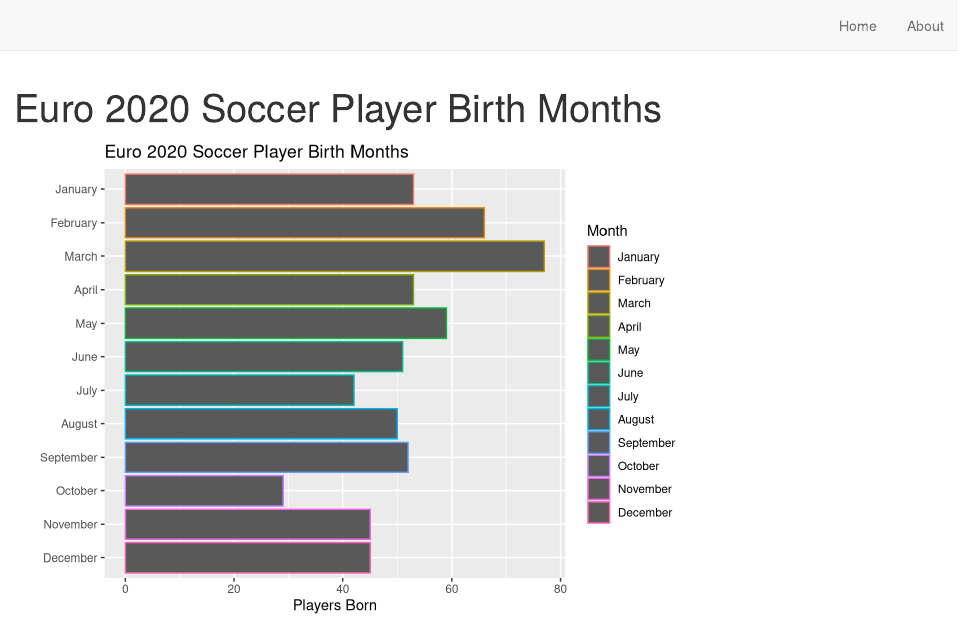
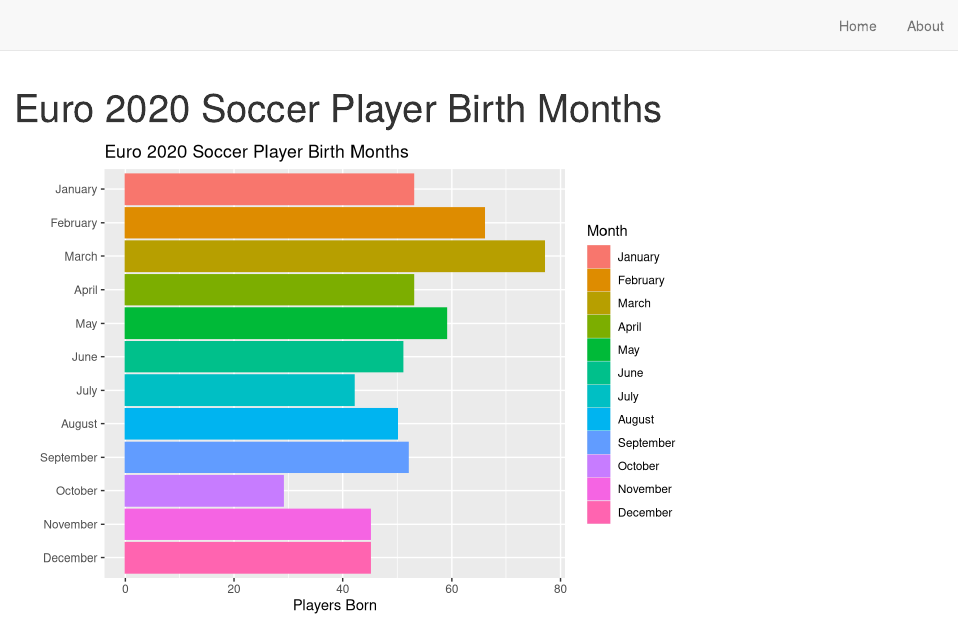
Before and after one commit to anandani4136/soccer_player_birth_months, an R Markdown document (index.Rmd): the page in a window 1100 px wide, from its top. Rendered offline with R 4.5, knitr and Pandoc, with nearby package versions; drawn as R Markdown's standard HTML page in place of the format the file asks for.

Commit message:
graph data

````diff
--- a/index.Rmd
+++ b/index.Rmd
@@ -1,7 +1,7 @@
 ---
 title: "Euro 2020 Soccer Player Birth Months"
 description: |
-  Welcome to the website. I hope you enjoy it!
+  Examining the birth months of soccer players from Euro 2020
 site: distill::distill_website
 ---
 
@@ -28,6 +28,6 @@ x %>% mutate(date = parse_date(str_sub(value, 2, 11))) %>%
   mutate(month = parse_factor(raw_month, levels = month.name)) %>%
   group_by(month) %>%
   summarize(total = n()) %>%
-  ggplot(mapping = aes(x=fct_rev(month), y=total, color = month)) +
-  geom_col() + coord_flip() + labs(title = "Euro 2020 Soccer Player Birth Months", x="", y="Players Born", color="Month")
+  ggplot(mapping = aes(x=fct_rev(month), y=total, color = month, fill = month)) +
+  geom_col() + coord_flip() + labs(title = "Euro 2020 Soccer Player Birth Months", x="", y="Players Born", color="Month", fill="Month")
 ```
````
